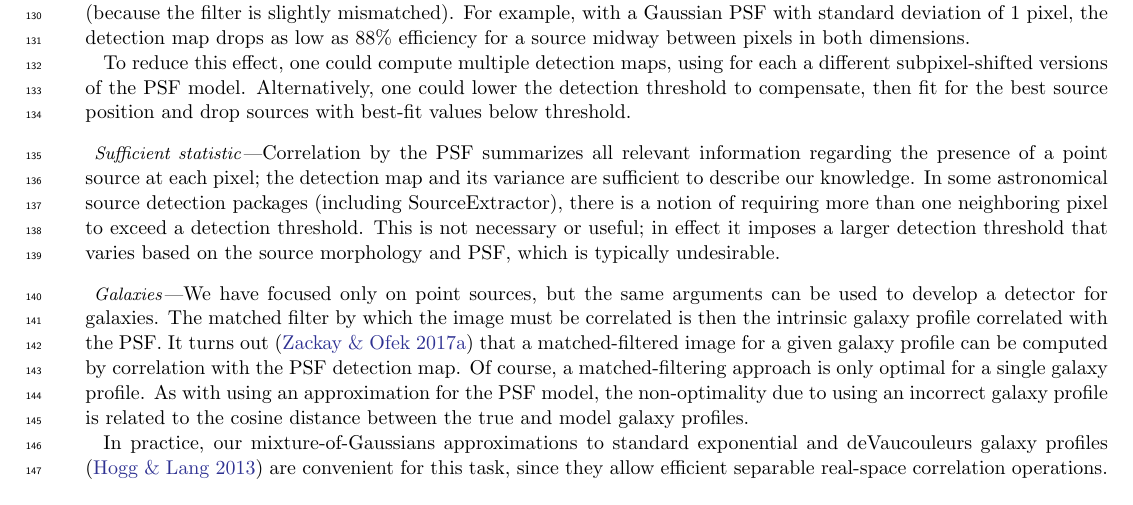
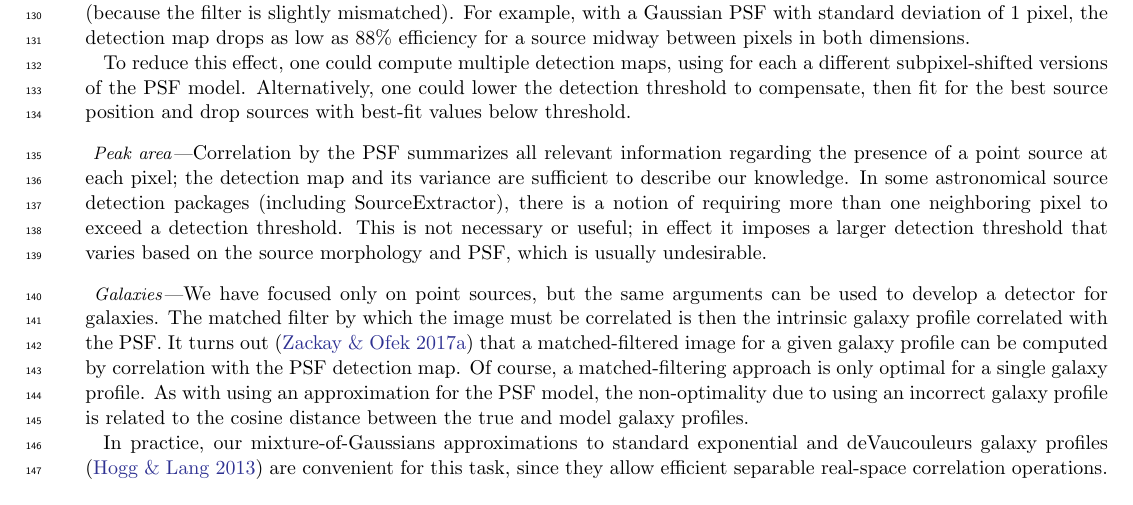
Before and after one commit to dstndstn/detection-paper, a LaTeX paper (detection.tex): part of page 4 of 29, cut so that both start at the same text. Compiled offline with pdfLaTeX.

Commit message:
change 'sufficient statistic' in response to referee comment

```diff
--- a/detection.tex
+++ b/detection.tex
@@ -524,7 +524,7 @@ then fit for the best source position and drop sources with best-fit
 values below threshold.
 
 
-\paragraph{Sufficient statistic}  Correlation by the PSF summarizes
+\paragraph{Peak area}  Correlation by the PSF summarizes
 all relevant information regarding the presence of a point source at each
 pixel; the detection map and its variance are sufficient to describe
 our knowledge.  In some astronomical source detection packages
@@ -532,7 +532,7 @@ our knowledge.  In some astronomical source detection packages
 one neighboring pixel to exceed a detection threshold.  This is not
 necessary or useful; in effect it imposes a larger detection threshold
 that varies based on the source morphology and PSF, which is
-typically undesirable.
+usually undesirable.
 
 
 % \paragraph{What would Bayes do?}  FIXME -- We haven't really explained that
```
